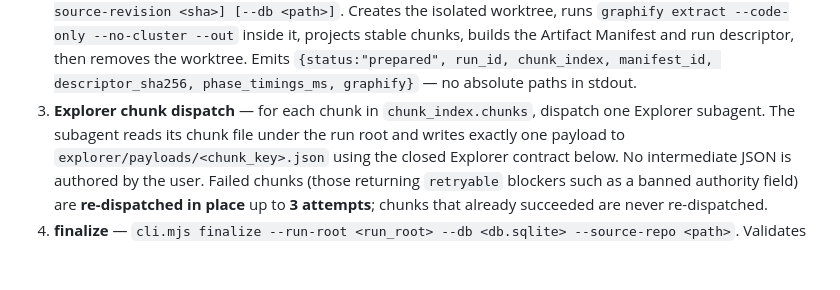
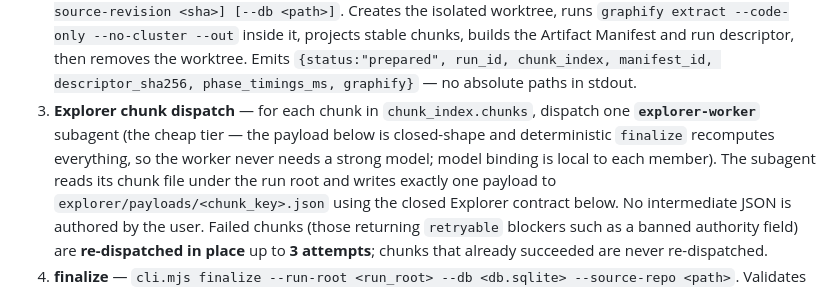
Before and after one commit to mddinizbh/ai-coding-celestion, a Markdown page: skills/explorer-l0/SKILL.md, the part around the change. Drawn GitHub-style; blank space fills up the shorter version.

Commit message:
feat(l0): chunk dispatch wired to the explorer-worker role
L0 chunk dispatch now targets the explorer-worker subagent (cheap tier).
The payload is closed-shape and finalize recomputes everything, so the
worker never needs a strong model — binding is local per member.

```diff
--- a/skills/explorer-l0/SKILL.md
+++ b/skills/explorer-l0/SKILL.md
@@ -47,7 +47,10 @@ phase before an earlier one completes:
    chunk_index, manifest_id, descriptor_sha256, phase_timings_ms, graphify}` —
    no absolute paths in stdout.
 3. **Explorer chunk dispatch** — for each chunk in `chunk_index.chunks`, dispatch
-   one Explorer subagent. The subagent reads its chunk file under the run root
+   one **`explorer-worker`** subagent (the cheap tier — the payload below is
+   closed-shape and deterministic `finalize` recomputes everything, so the
+   worker never needs a strong model; model binding is local to each member).
+   The subagent reads its chunk file under the run root
    and writes exactly one payload to `explorer/payloads/<chunk_key>.json` using
    the closed Explorer contract below. No intermediate JSON is authored by the
    user. Failed chunks (those returning `retryable` blockers such as a banned
```
